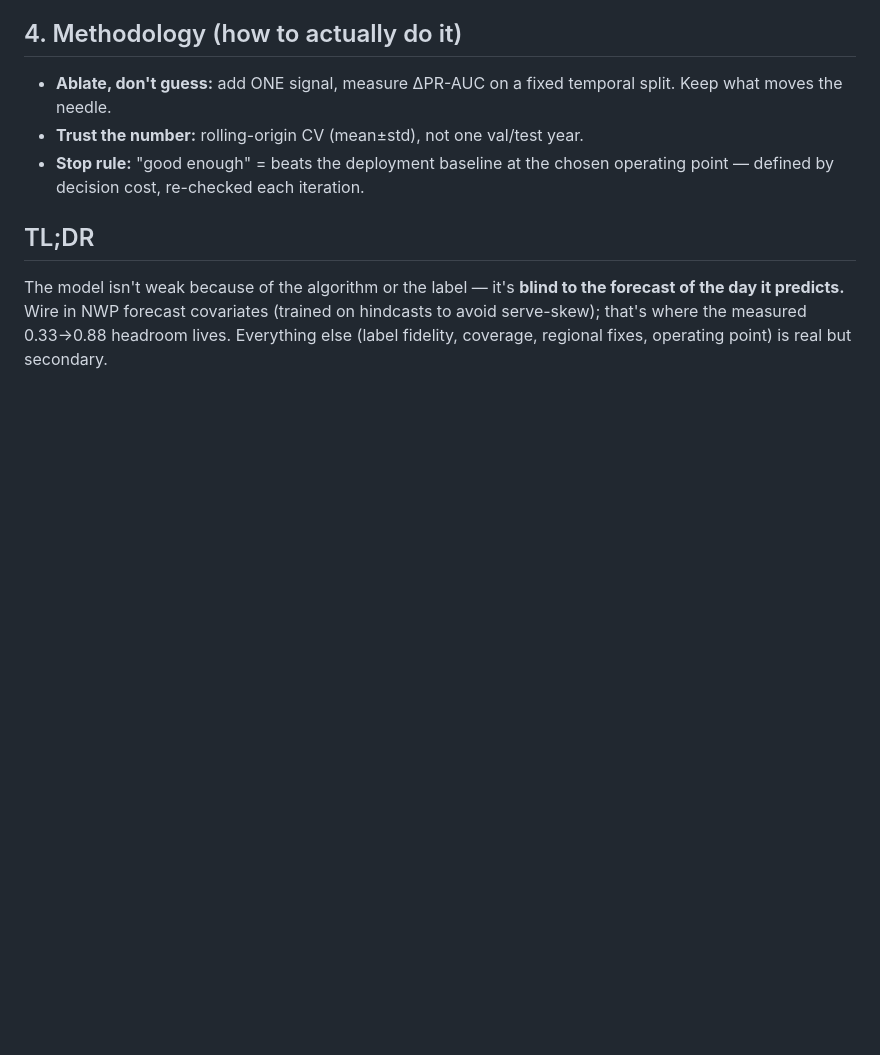
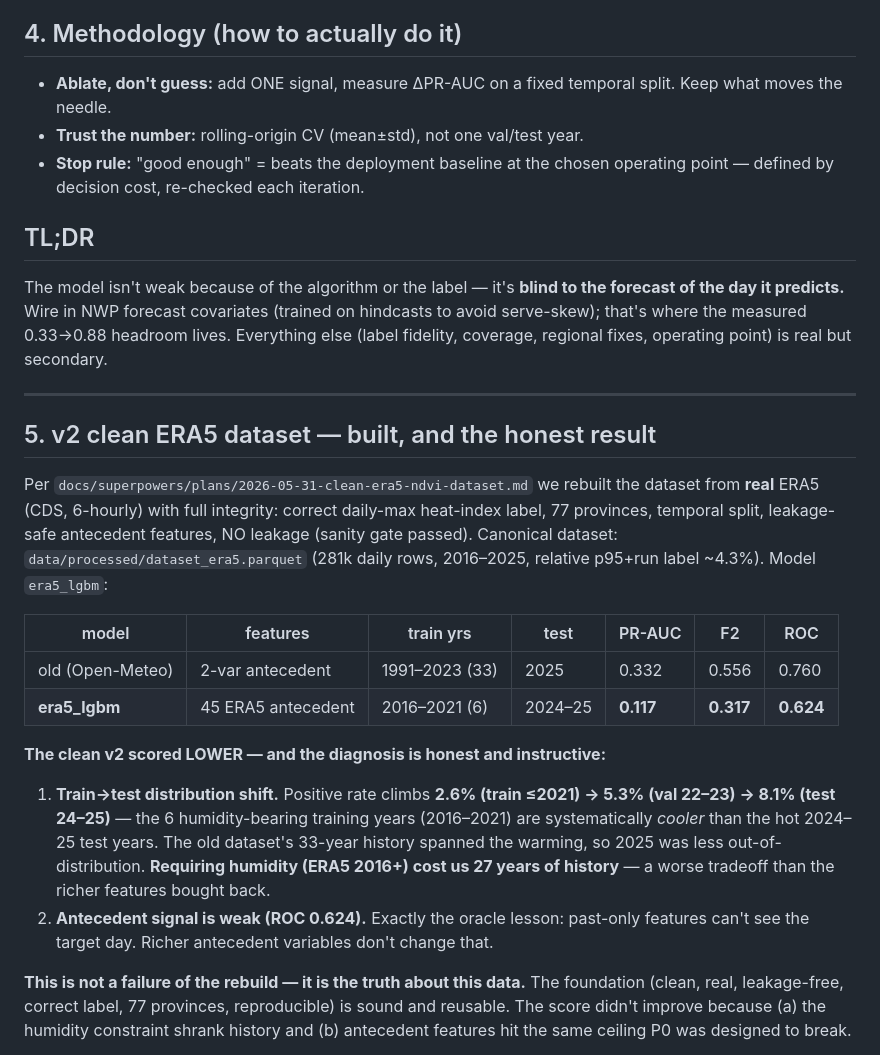
Before and after one commit to MCTEEKUNG/Heatwave_Backend_Elysia, a Markdown page: docs/MODEL-IMPROVEMENT.md, the part around one of its changes. GitHub-like rendering; blank space fills up the shorter version.

Commit message:
docs: canonical v2 ERA5 dataset + honest era5_lgbm result (lower score, distribution-shift diagnosis)
Co-Authored-By: Claude Opus 4.8 <noreply@anthropic.com>

```diff
--- a/docs/MODEL-IMPROVEMENT.md
+++ b/docs/MODEL-IMPROVEMENT.md
@@ -136,3 +136,34 @@ forecast of the day it predicts.** Wire in NWP forecast covariates (trained on
 hindcasts to avoid serve-skew); that's where the measured 0.33→0.88 headroom
 lives. Everything else (label fidelity, coverage, regional fixes, operating
 point) is real but secondary.
+
+---
+
+## 5. v2 clean ERA5 dataset — built, and the honest result
+
+Per `docs/superpowers/plans/2026-05-31-clean-era5-ndvi-dataset.md` we rebuilt the
+dataset from **real** ERA5 (CDS, 6-hourly) with full integrity: correct daily-max
+heat-index label, 77 provinces, temporal split, leakage-safe antecedent features,
+NO leakage (sanity gate passed). Canonical dataset: `data/processed/dataset_era5.parquet`
+(281k daily rows, 2016–2025, relative p95+run label ~4.3%). Model `era5_lgbm`:
+
+| model | features | train yrs | test | PR-AUC | F2 | ROC |
+|-------|----------|-----------|------|--------|----|----|
+| old (Open-Meteo) | 2-var antecedent | 1991–2023 (33) | 2025 | 0.332 | 0.556 | 0.760 |
+| **era5_lgbm** | 45 ERA5 antecedent | 2016–2021 (6) | 2024–25 | **0.117** | **0.317** | **0.624** |
+
+**The clean v2 scored LOWER — and the diagnosis is honest and instructive:**
+1. **Train→test distribution shift.** Positive rate climbs **2.6% (train ≤2021) →
+   5.3% (val 22–23) → 8.1% (test 24–25)** — the 6 humidity-bearing training years
+   (2016–2021) are systematically *cooler* than the hot 2024–25 test years. The old
+   dataset's 33-year history spanned the warming, so 2025 was less out-of-distribution.
+   **Requiring humidity (ERA5 2016+) cost us 27 years of history** — a worse tradeoff
+   than the richer features bought back.
+2. **Antecedent signal is weak (ROC 0.624).** Exactly the oracle lesson: past-only
+   features can't see the target day. Richer antecedent variables don't change that.
+
+**This is not a failure of the rebuild — it is the truth about this data.** The
+foundation (clean, real, leakage-free, correct label, 77 provinces, reproducible) is
+sound and reusable. The score didn't improve because (a) the humidity constraint
+shrank history and (b) antecedent features hit the same ceiling P0 was designed to break.
+
```
Also changed, not shown: other parts of docs/MODEL-IMPROVEMENT.md (+8 -0 lines), docs/DATA.md (+32 -0 lines).
